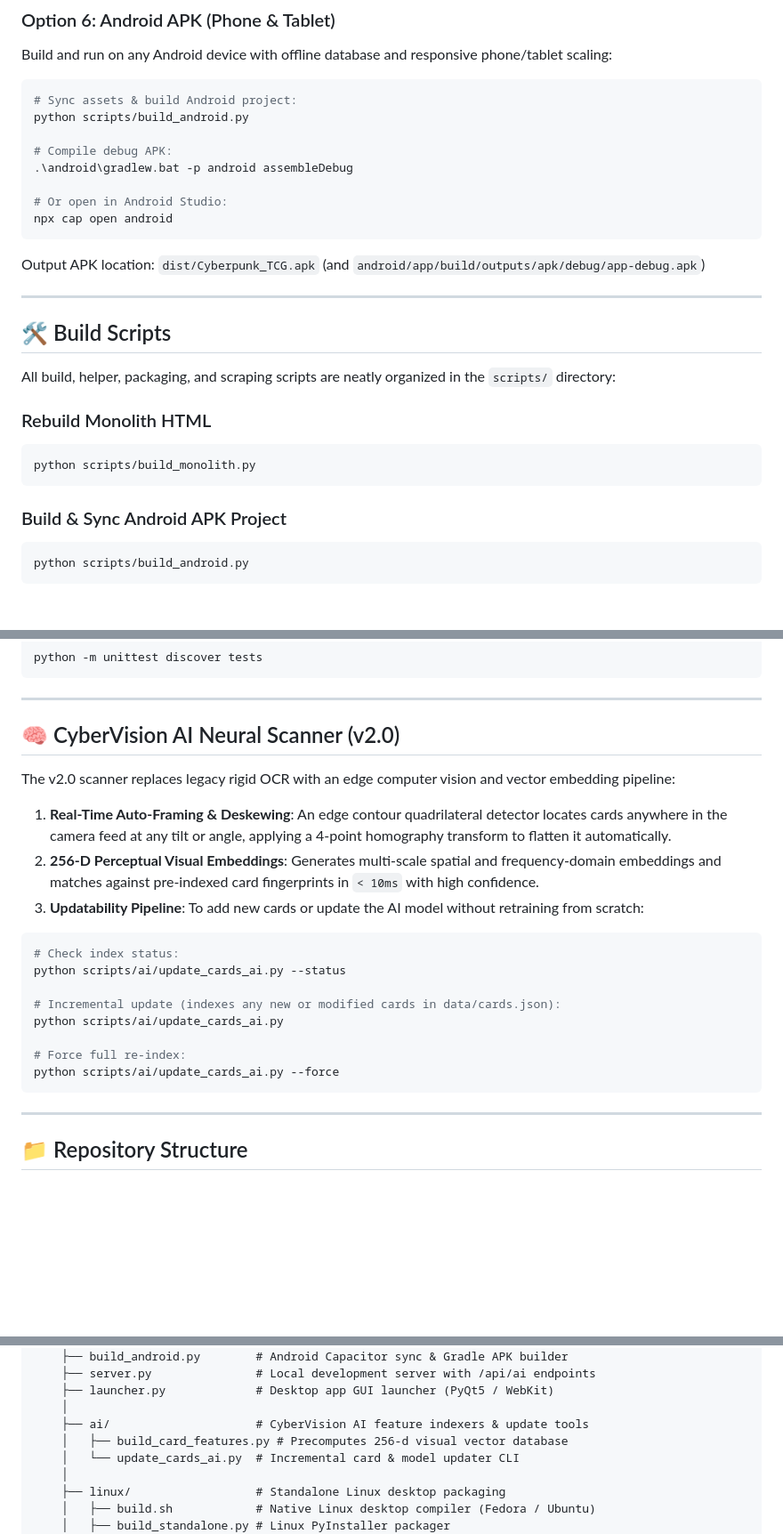
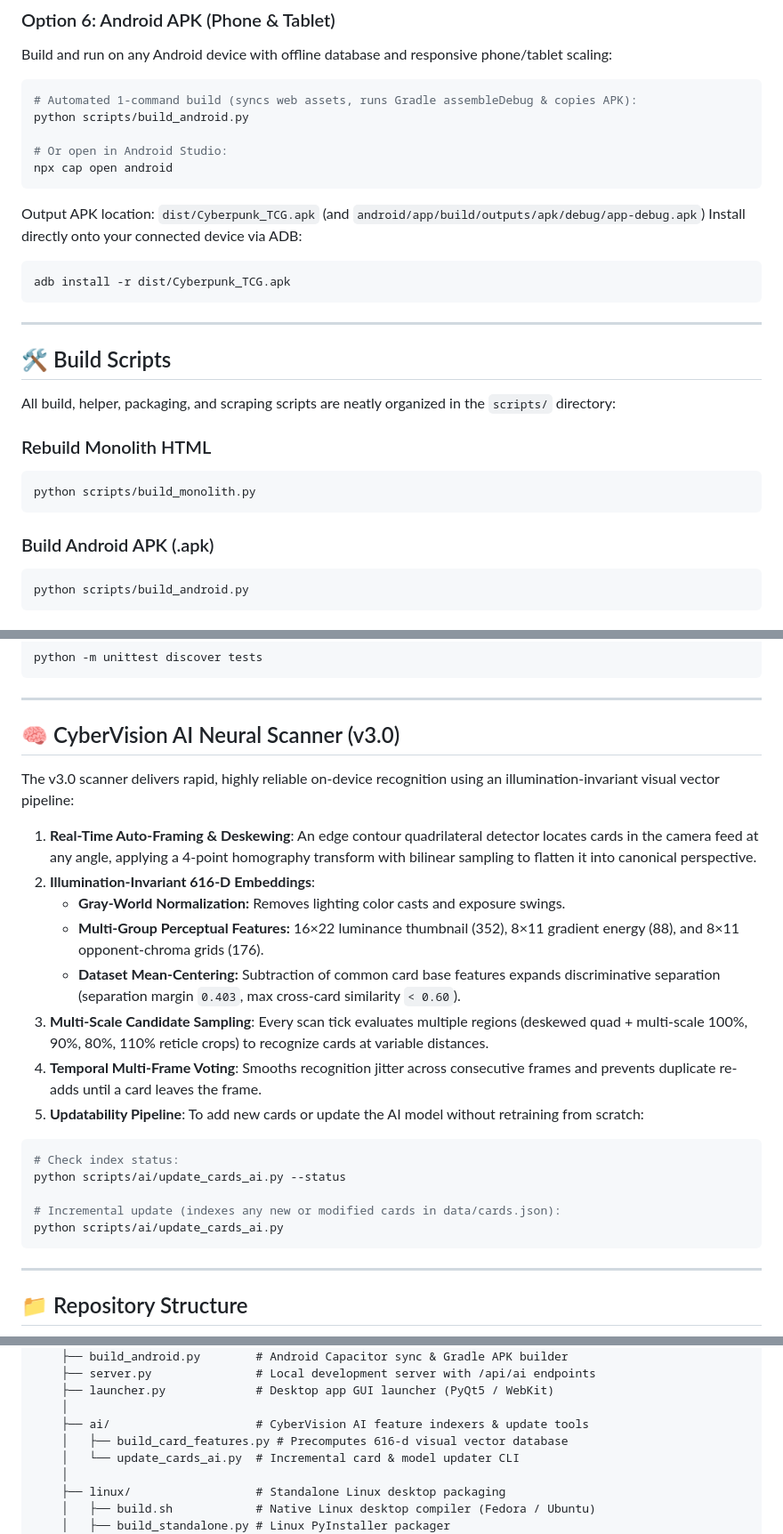
Before and after one commit to Greyl1n/CyberpunkTCG, a Markdown page: README.md, 3 parts joined by grey strips. Shown at 89% size. Rendered like a GitHub page; blank space fills up the shorter version.

````diff
--- a/README.md
+++ b/README.md
@@ -104,16 +105,17 @@ python scripts/server.py
 ### Option 6: Android APK (Phone & Tablet)
 Build and run on any Android device with offline database and responsive phone/tablet scaling:
 ```powershell
-# Sync assets & build Android project:
+# Automated 1-command build (syncs web assets, runs Gradle assembleDebug & copies APK):
 python scripts/build_android.py
-
-# Compile debug APK:
-.\android\gradlew.bat -p android assembleDebug
 
 # Or open in Android Studio:
 npx cap open android
 ```
 Output APK location: `dist/Cyberpunk_TCG.apk` (and `android/app/build/outputs/apk/debug/app-debug.apk`)
+Install directly onto your connected device via ADB:
+```bash
+adb install -r dist/Cyberpunk_TCG.apk
+```
 
 ---
 
@@ -126,7 +128,7 @@ All build, helper, packaging, and scraping scripts are neatly organized in the `
 python scripts/build_monolith.py
 ```
 
-### Build & Sync Android APK Project
+### Build Android APK (.apk)
 ```powershell
 python scripts/build_android.py
 ```
@@ -152,21 +154,23 @@ python -m unittest discover tests
 
 ---
 
-## 🧠 CyberVision AI Neural Scanner (v2.0)
+## 🧠 CyberVision AI Neural Scanner (v3.0)
 
-The v2.0 scanner replaces legacy rigid OCR with an edge computer vision and vector embedding pipeline:
-1. **Real-Time Auto-Framing & Deskewing**: An edge contour quadrilateral detector locates cards anywhere in the camera feed at any tilt or angle, applying a 4-point homography transform to flatten it automatically.
-2. **256-D Perceptual Visual Embeddings**: Generates multi-scale spatial and frequency-domain embeddings and matches against pre-indexed card fingerprints in `< 10ms` with high confidence.
-3. **Updatability Pipeline**: To add new cards or update the AI model without retraining from scratch:
+The v3.0 scanner delivers rapid, highly reliable on-device recognition using an illumination-invariant visual vector pipeline:
+1. **Real-Time Auto-Framing & Deskewing**: An edge contour quadrilateral detector locates cards in the camera feed at any angle, applying a 4-point homography transform with bilinear sampling to flatten it into canonical perspective.
+2. **Illumination-Invariant 616-D Embeddings**:
+   - **Gray-World Normalization:** Removes lighting color casts and exposure swings.
+   - **Multi-Group Perceptual Features:** 16×22 luminance thumbnail (352), 8×11 gradient energy (88), and 8×11 opponent-chroma grids (176).
+   - **Dataset Mean-Centering:** Subtraction of common card base features expands discriminative separation (separation margin `0.403`, max cross-card similarity `< 0.60`).
+3. **Multi-Scale Candidate Sampling**: Every scan tick evaluates multiple regions (deskewed quad + multi-scale 100%, 90%, 80%, 110% reticle crops) to recognize cards at variable distances.
+4. **Temporal Multi-Frame Voting**: Smooths recognition jitter across consecutive frames and prevents duplicate re-adds until a card leaves the frame.
+5. **Updatability Pipeline**: To add new cards or update the AI model without retraining from scratch:
 ```powershell
 # Check index status:
 python scripts/ai/update_cards_ai.py --status
 
 # Incremental update (indexes any new or modified cards in data/cards.json):
 python scripts/ai/update_cards_ai.py
-
-# Force full re-index:
-python scripts/ai/update_cards_ai.py --force
 ```
 
 ---
@@ -216,7 +220,7 @@ Cyberpunk_TCG/
     ├── launcher.py             # Desktop app GUI launcher (PyQt5 / WebKit)
     │
     ├── ai/                     # CyberVision AI feature indexers & update tools
-    │   ├── build_card_features.py # Precomputes 256-d visual vector database
+    │   ├── build_card_features.py # Precomputes 616-d visual vector database
     │   └── update_cards_ai.py  # Incremental card & model updater CLI
     │
     ├── linux/                  # Standalone Linux desktop packaging
````
Also changed, not shown: other parts of README.md (+1 -0 lines), INSTRUCTIONS.md (+83 -2 lines), introductions.md (+20 -18 lines).
